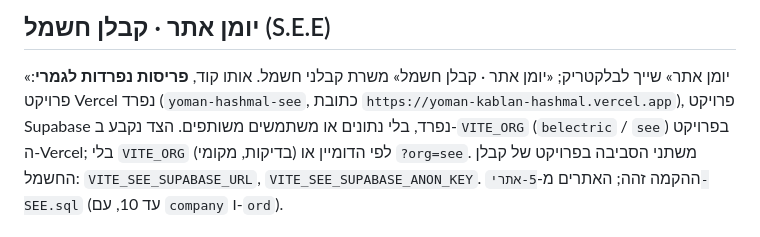
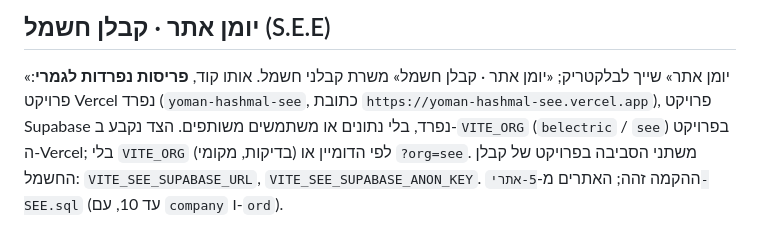
Before and after one commit to yishai108-bit/yoman-atar, a Markdown page: supabase/README.md, the part around the change. Drawn GitHub-style.

Commit message:
הכתובת של יומן אתר · קבלן חשמל: yoman-hashmal-see.vercel.app
Co-Authored-By: Claude Fable 5.1 <noreply@anthropic.com>
Claude-Session: https://claude.ai/code/session_01JhJDepuGiBqJxWWWwQM7hS

```diff
--- a/supabase/README.md
+++ b/supabase/README.md
@@ -25,7 +25,7 @@
 
 ## יומן אתר · קבלן חשמל (S.E.E)
 «יומן אתר» שייך לבלקטריק; «יומן אתר · קבלן חשמל» משרת קבלני חשמל. אותו קוד, **פריסות נפרדות לגמרי**: פרויקט Vercel נפרד
-(`yoman-hashmal-see`, כתובת `https://yoman-kablan-hashmal.vercel.app`), פרויקט Supabase נפרד, בלי נתונים או משתמשים משותפים.
+(`yoman-hashmal-see`, כתובת `https://yoman-hashmal-see.vercel.app`), פרויקט Supabase נפרד, בלי נתונים או משתמשים משותפים.
 הצד נקבע ב-`VITE_ORG` (`belectric` / `see`) בפרויקט ה-Vercel; בלי `VITE_ORG` (בדיקות, מקומי) לפי הדומיין או `?org=see`.
 משתני הסביבה בפרויקט של קבלן החשמל: `VITE_SEE_SUPABASE_URL`, `VITE_SEE_SUPABASE_ANON_KEY`. ההקמה זהה; האתרים מ-`5-אתרי-SEE.sql` (עד 10, עם `company` ו-`ord`).
 
```
